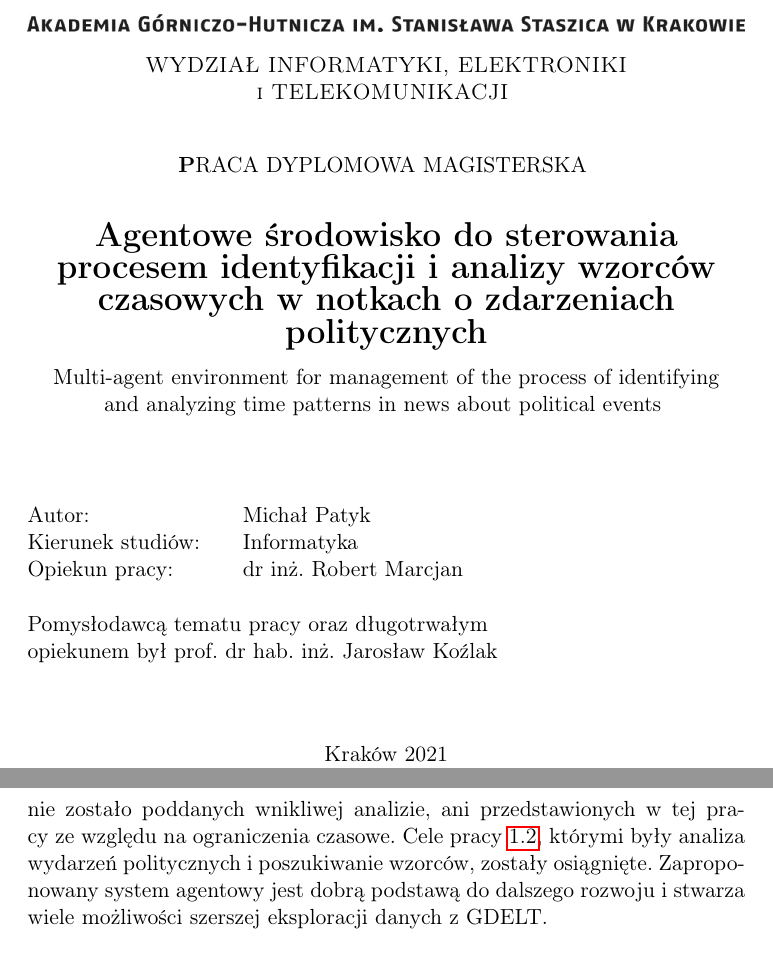
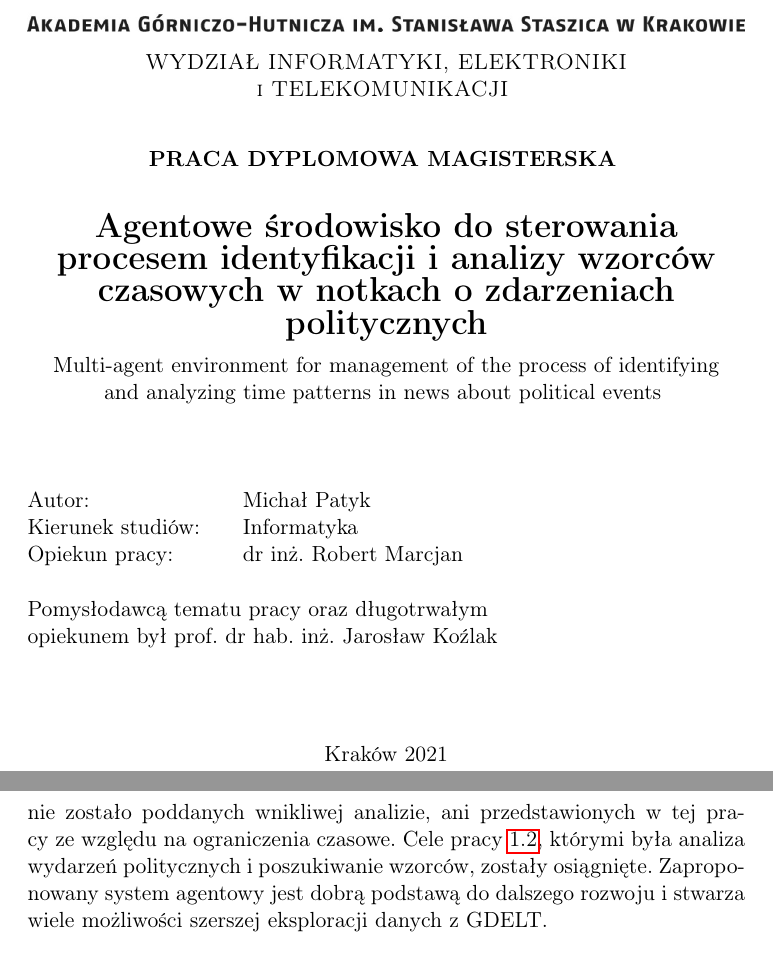
Before and after one commit to mijapa/Praca_dyplomowa, a LaTeX document (src/main.tex): two parts of pages 1 and 86 of 158, joined at a grey line, cut so that both start at the same text. Compiled offline with pdfLaTeX.

Commit message:
Correct title page

```diff
--- a/src/main.tex
+++ b/src/main.tex
@@ -47,7 +47,7 @@ singlelinecheck=off
         \includegraphics[width=\linewidth]{fig/AGH.jpg}
         \center{\scshape WYDZIAŁ INFORMATYKI, ELEKTRONIKI\\ i~TELEKOMUNIKACJI}
         \vspace{0.03\textheight}
-        \center{\textbf PRACA DYPLOMOWA MAGISTERSKA}
+        \center{\textbf{PRACA DYPLOMOWA MAGISTERSKA}}
         \vspace{0.03\textheight}
         \center{\LARGE\bfseries Agentowe środowisko do~sterowania procesem identyfikacji i~analizy wzorców czasowych w~notkach o~zdarzeniach politycznych}
         \center{Multi-agent environment for management of the process of identifying and~analyzing time patterns in news about political events}
@@ -59,7 +59,7 @@ singlelinecheck=off
             Opiekun pracy:\> dr inż.\@ Robert Marcjan\\\\
             Pomysłodawcą tematu pracy oraz długotrwałym\\ opiekunem był prof.\@ dr hab.\@ inż.\@ Jarosław Koźlak
         \end{tabbing}
-        \vspace{0.04\textheight}
+        \vspace{0.06\textheight}
         \center{Kraków 2021}
     \end{titlepage}
 
@@ -1611,7 +1610,7 @@ singlelinecheck=off
     Część z~nich została opisana w~sekcji~\ref{sec:dalsze-kierunki-rozwoju}.
     Wiele z~wykresów uzyskanych podczas automatycznej eksploracji z~wykorzystaniem systemu agentowego nie zostało poddanych wnikliwej analizie,
     ani przedstawionych w~tej pracy ze względu na~ograniczenia czasowe.
-    Cele pracy~\ref{sec:cele-pracy}, którymi były analiza wydarzeń politycznych i~poszukiwanie wzorców, zostały osiągnięte.
+    Cele pracy~\ref{sec:cele-pracy}, którymi była analiza wydarzeń politycznych i~poszukiwanie wzorców, zostały osiągnięte.
     Zaproponowany system agentowy jest dobrą podstawą do~dalszego rozwoju i~stwarza wiele możliwości szerszej eksploracji danych z~GDELT\@.
 
 
```
Also changed, not shown: src/main.tex (1 more changed lines).
